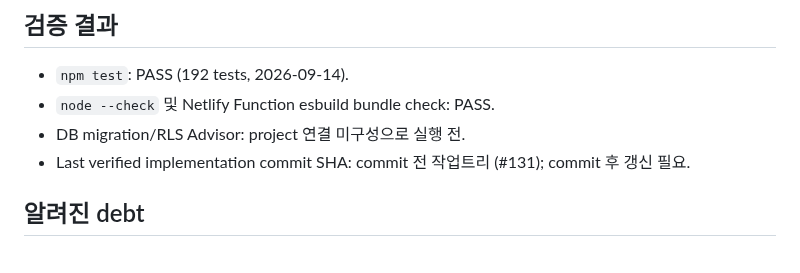
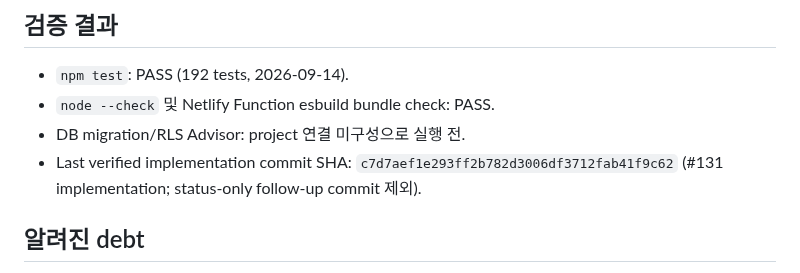
Before and after one commit to cetin072/worklog-voice-pwa, a Markdown page: docs/PLATFORM_V1_GOAL_STATUS.md, the part around the change. GitHub-like rendering.

Commit message:
docs: record dual write verification

```diff
--- a/docs/PLATFORM_V1_GOAL_STATUS.md
+++ b/docs/PLATFORM_V1_GOAL_STATUS.md
@@ -45,7 +45,7 @@
 - `npm test`: PASS (192 tests, 2026-09-14).
 - `node --check` 및 Netlify Function esbuild bundle check: PASS.
 - DB migration/RLS Advisor: project 연결 미구성으로 실행 전.
-- Last verified implementation commit SHA: commit 전 작업트리 (#131); commit 후 갱신 필요.
+- Last verified implementation commit SHA: `c7d7aef1e293ff2b782d3006df3712fab41f9c62` (#131 implementation; status-only follow-up commit 제외).
 
 ## 알려진 debt
 
```
